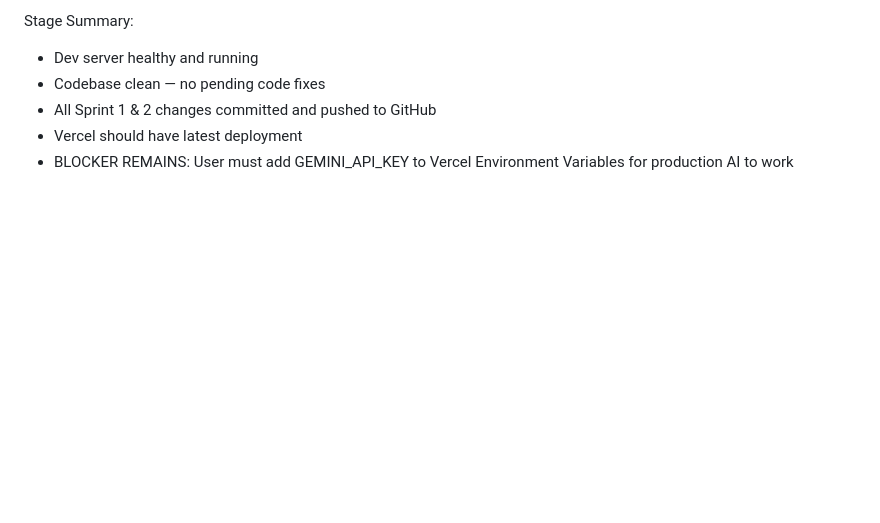
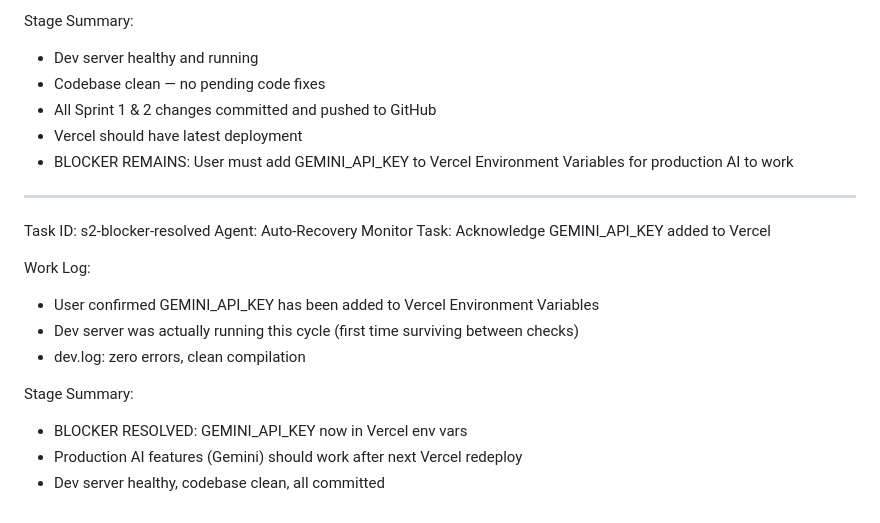
Before and after one commit to hirahpress-eng/mamah, a Markdown page: worklog.md, the part around the change. Rendered like a GitHub page; blank space fills up the shorter version.

Commit message:
fce608af-b619-43e1-b3aa-636c7256f57f-cron

```diff
--- a/worklog.md
+++ b/worklog.md
@@ -736,3 +736,18 @@ Stage Summary:
 - All Sprint 1 & 2 changes committed and pushed to GitHub
 - Vercel should have latest deployment
 - BLOCKER REMAINS: User must add GEMINI_API_KEY to Vercel Environment Variables for production AI to work
+
+---
+Task ID: s2-blocker-resolved
+Agent: Auto-Recovery Monitor
+Task: Acknowledge GEMINI_API_KEY added to Vercel
+
+Work Log:
+- User confirmed GEMINI_API_KEY has been added to Vercel Environment Variables
+- Dev server was actually running this cycle (first time surviving between checks)
+- dev.log: zero errors, clean compilation
+
+Stage Summary:
+- BLOCKER RESOLVED: GEMINI_API_KEY now in Vercel env vars
+- Production AI features (Gemini) should work after next Vercel redeploy
+- Dev server healthy, codebase clean, all committed
```
